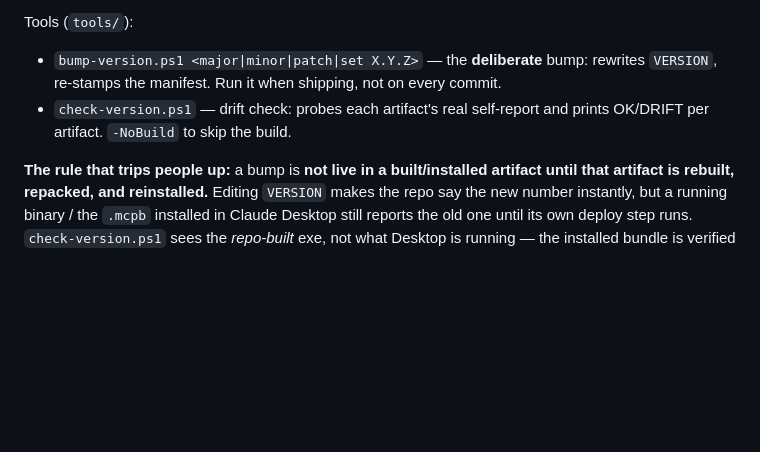
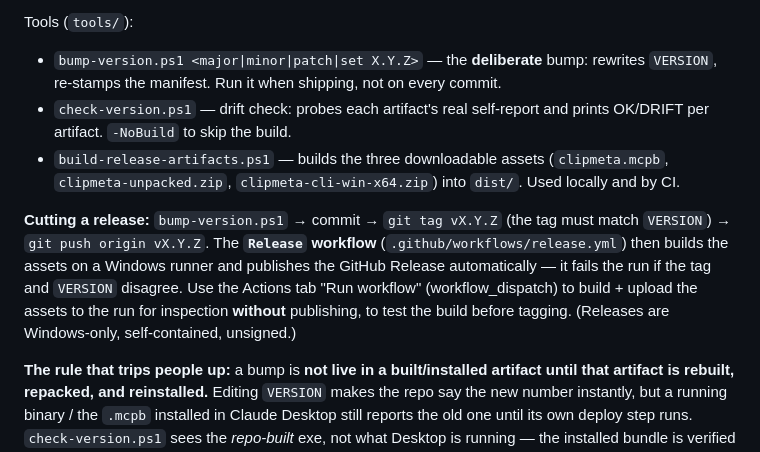
Before and after one commit to srfinch17/peckworks-clipmeta, a Markdown page: CLAUDE.md, the part around the change. Rendered like a GitHub page; blank space fills up the shorter version.

Commit message:
docs: document the CI auto-release flow in CLAUDE.md
Co-Authored-By: Claude Opus 4.8 <noreply@anthropic.com>

```diff
--- a/CLAUDE.md
+++ b/CLAUDE.md
@@ -90,6 +90,9 @@ The repo-root **`VERSION`** file is the single source of truth for the whole pro
 Tools (`tools/`):
 - `bump-version.ps1 <major|minor|patch|set X.Y.Z>` — the **deliberate** bump: rewrites `VERSION`, re-stamps the manifest. Run it when shipping, not on every commit.
 - `check-version.ps1` — drift check: probes each artifact's real self-report and prints OK/DRIFT per artifact. `-NoBuild` to skip the build.
+- `build-release-artifacts.ps1` — builds the three downloadable assets (`clipmeta.mcpb`, `clipmeta-unpacked.zip`, `clipmeta-cli-win-x64.zip`) into `dist/`. Used locally and by CI.
+
+**Cutting a release:** `bump-version.ps1` → commit → `git tag vX.Y.Z` (the tag must match `VERSION`) → `git push origin vX.Y.Z`. The **`Release` workflow** (`.github/workflows/release.yml`) then builds the assets on a Windows runner and publishes the GitHub Release automatically — it fails the run if the tag and `VERSION` disagree. Use the Actions tab "Run workflow" (workflow_dispatch) to build + upload the assets to the run for inspection **without** publishing, to test the build before tagging. (Releases are Windows-only, self-contained, unsigned.)
 
 **The rule that trips people up:** a bump is **not live in a built/installed artifact until that artifact is rebuilt, repacked, and reinstalled.** Editing `VERSION` makes the repo say the new number instantly, but a running binary / the `.mcpb` installed in Claude Desktop still reports the old one until its own deploy step runs. `check-version.ps1` sees the *repo-built* exe, not what Desktop is running — the installed bundle is verified by reinstalling. (Reset to **1.0.0** for the first public release; pass-N remains the stable feature id, and 1.0.0 supersedes the internal 1.0–1.6 bundle versions.)
 
```
